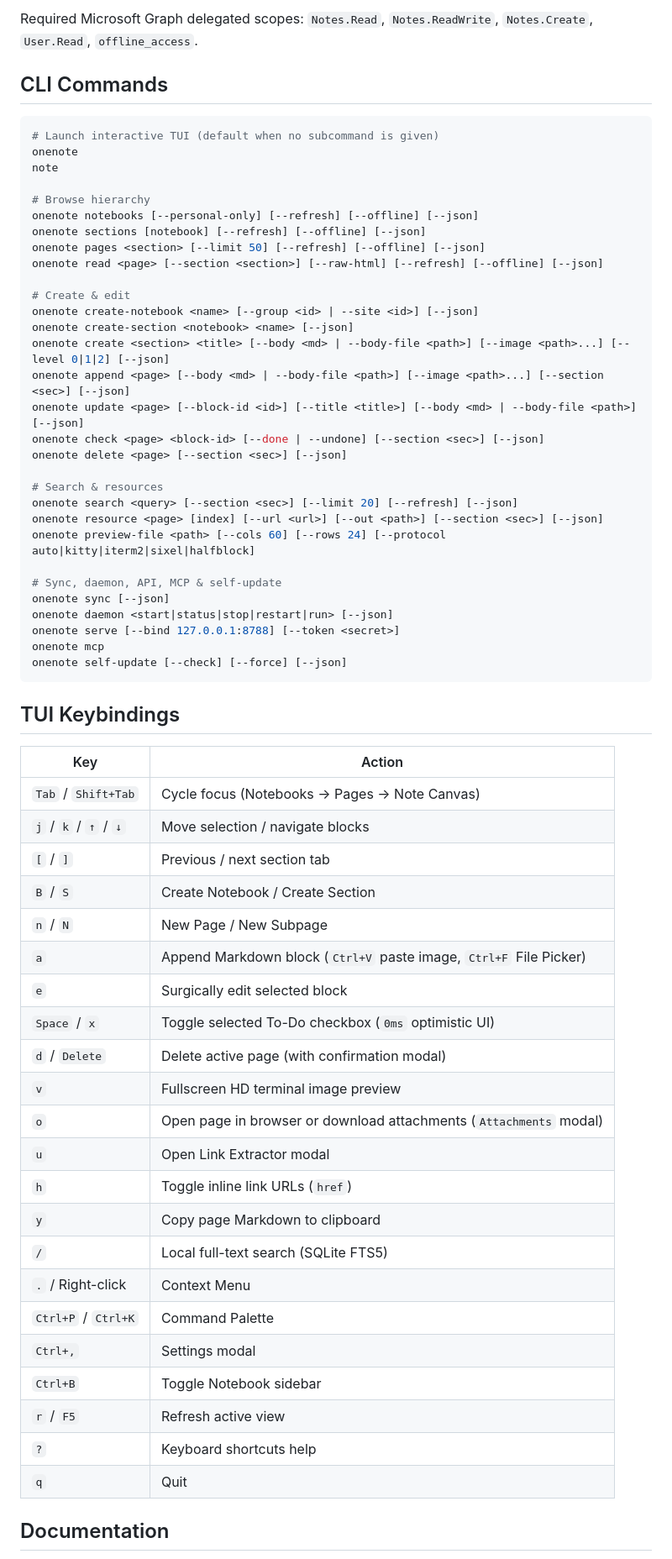
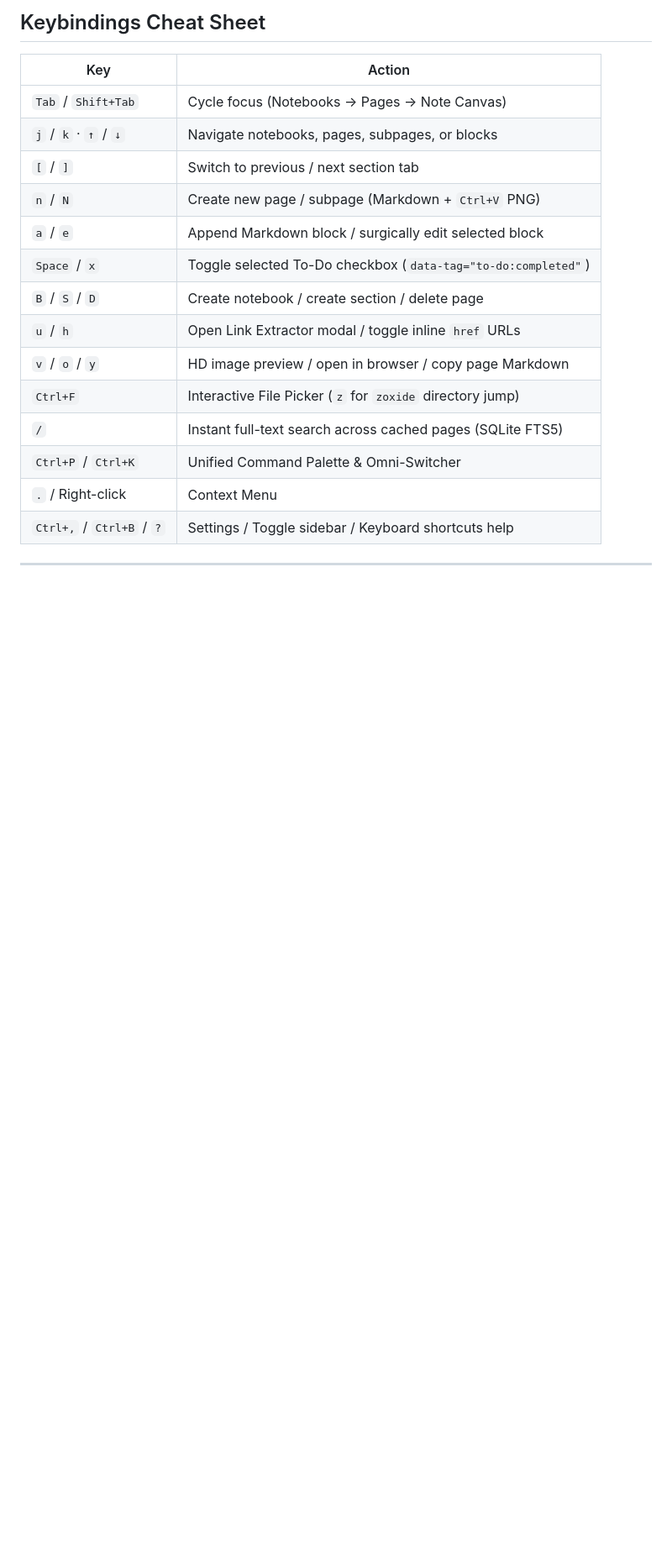
Before and after one commit to BiteFoundry/onenote, a Markdown page: README.md, the part around one of its changes. Shown at 84% size. Rendered like a GitHub page; blank space fills up the shorter version.

````diff
--- a/README.md
+++ b/README.md
@@ -53,66 +49,21 @@ onenote doctor --online
-Required Microsoft Graph delegated scopes: `Notes.Read`, `Notes.ReadWrite`, `Notes.Create`, `User.Read`, `offline_access`.
-
-## CLI Commands
-
-```sh
-# Launch interactive TUI (default when no subcommand is given)
-onenote
-note
-
-# Browse hierarchy
-onenote notebooks [--personal-only] [--refresh] [--offline] [--json]
-onenote sections [notebook] [--refresh] [--offline] [--json]
-onenote pages <section> [--limit 50] [--refresh] [--offline] [--json]
-onenote read <page> [--section <section>] [--raw-html] [--refresh] [--offline] [--json]
-
-# Create & edit
-onenote create-notebook <name> [--group <id> | --site <id>] [--json]
-onenote create-section <notebook> <name> [--json]
-onenote create <section> <title> [--body <md> | --body-file <path>] [--image <path>...] [--level 0|1|2] [--json]
-onenote append <page> [--body <md> | --body-file <path>] [--image <path>...] [--section <sec>] [--json]
-onenote update <page> [--block-id <id>] [--title <title>] [--body <md> | --body-file <path>] [--json]
-onenote check <page> <block-id> [--done | --undone] [--section <sec>] [--json]
-onenote delete <page> [--section <sec>] [--json]
-
-# Search & resources
-onenote search <query> [--section <sec>] [--limit 20] [--refresh] [--json]
-onenote resource <page> [index] [--url <url>] [--out <path>] [--section <sec>] [--json]
-onenote preview-file <path> [--cols 60] [--rows 24] [--protocol auto|kitty|iterm2|sixel|halfblock]
-
-# Sync, daemon, API, MCP & self-update
-onenote sync [--json]
-onenote daemon <start|status|stop|restart|run> [--json]
-onenote serve [--bind 127.0.0.1:8788] [--token <secret>]
-onenote mcp
-onenote self-update [--check] [--force] [--json]
-```
-
-## TUI Keybindings
+## Keybindings Cheat Sheet
 
 | Key | Action |
 | --- | --- |
 | `Tab` / `Shift+Tab` | Cycle focus (Notebooks → Pages → Note Canvas) |
-| `j` / `k` / `↑` / `↓` | Move selection / navigate blocks |
-| `[` / `]` | Previous / next section tab |
-| `B` / `S` | Create Notebook / Create Section |
-| `n` / `N` | New Page / New Subpage |
-| `a` | Append Markdown block (`Ctrl+V` paste image, `Ctrl+F` File Picker) |
-| `e` | Surgically edit selected block |
-| `Space` / `x` | Toggle selected To-Do checkbox (`0ms` optimistic UI) |
-| `d` / `Delete` | Delete active page (with confirmation modal) |
-| `v` | Fullscreen HD terminal image preview |
-| `o` | Open page in browser or download attachments (`Attachments` modal) |
-| `u` | Open Link Extractor modal |
-| `h` | Toggle inline link URLs (`href`) |
-| `y` | Copy page Markdown to clipboard |
-| `/` | Local full-text search (SQLite FTS5) |
+| `j` / `k` · `↑` / `↓` | Navigate notebooks, pages, subpages, or blocks |
+| `[` / `]` | Switch to previous / next section tab |
+| `n` / `N` | Create new page / subpage (Markdown + `Ctrl+V` PNG) |
+| `a` / `e` | Append Markdown block / surgically edit selected block |
+| `Space` / `x` | Toggle selected To-Do checkbox (`data-tag="to-do:completed"`) |
+| `B` / `S` / `D` | Create notebook / create section / delete page |
+| `u` / `h` | Open Link Extractor modal / toggle inline `href` URLs |
+| `v` / `o` / `y` | HD image preview / open in browser / copy page Markdown |
+| `Ctrl+F` | Interactive File Picker (`z` for `zoxide` directory jump) |
+| `/` | Instant full-text search across cached pages (SQLite FTS5) |
+| `Ctrl+P` / `Ctrl+K` | Unified Command Palette & Omni-Switcher |
 | `.` / Right-click | Context Menu |
-| `Ctrl+P` / `Ctrl+K` | Command Palette |
-| `Ctrl+,` | Settings modal |
-| `Ctrl+B` | Toggle Notebook sidebar |
-| `r` / `F5` | Refresh active view |
-| `?` | Keyboard shortcuts help |
-| `q` | Quit |
+| `Ctrl+,` / `Ctrl+B` / `?` | Settings / Toggle sidebar / Keyboard shortcuts help |
 
-## Documentation
+---
 
````
Also changed, not shown: other parts of README.md (+97 -47 lines), assets/demo.gif (added), 1 other file.
